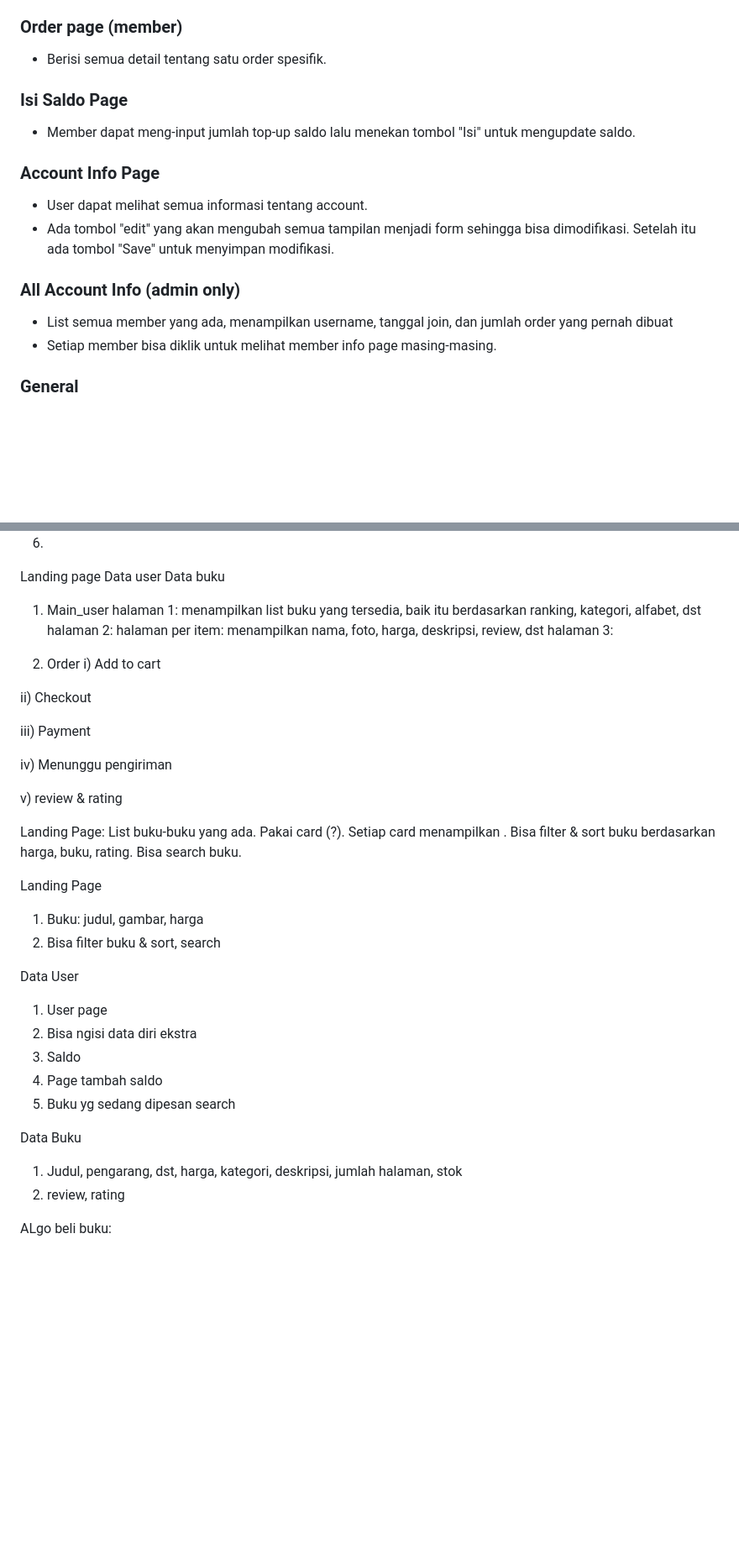
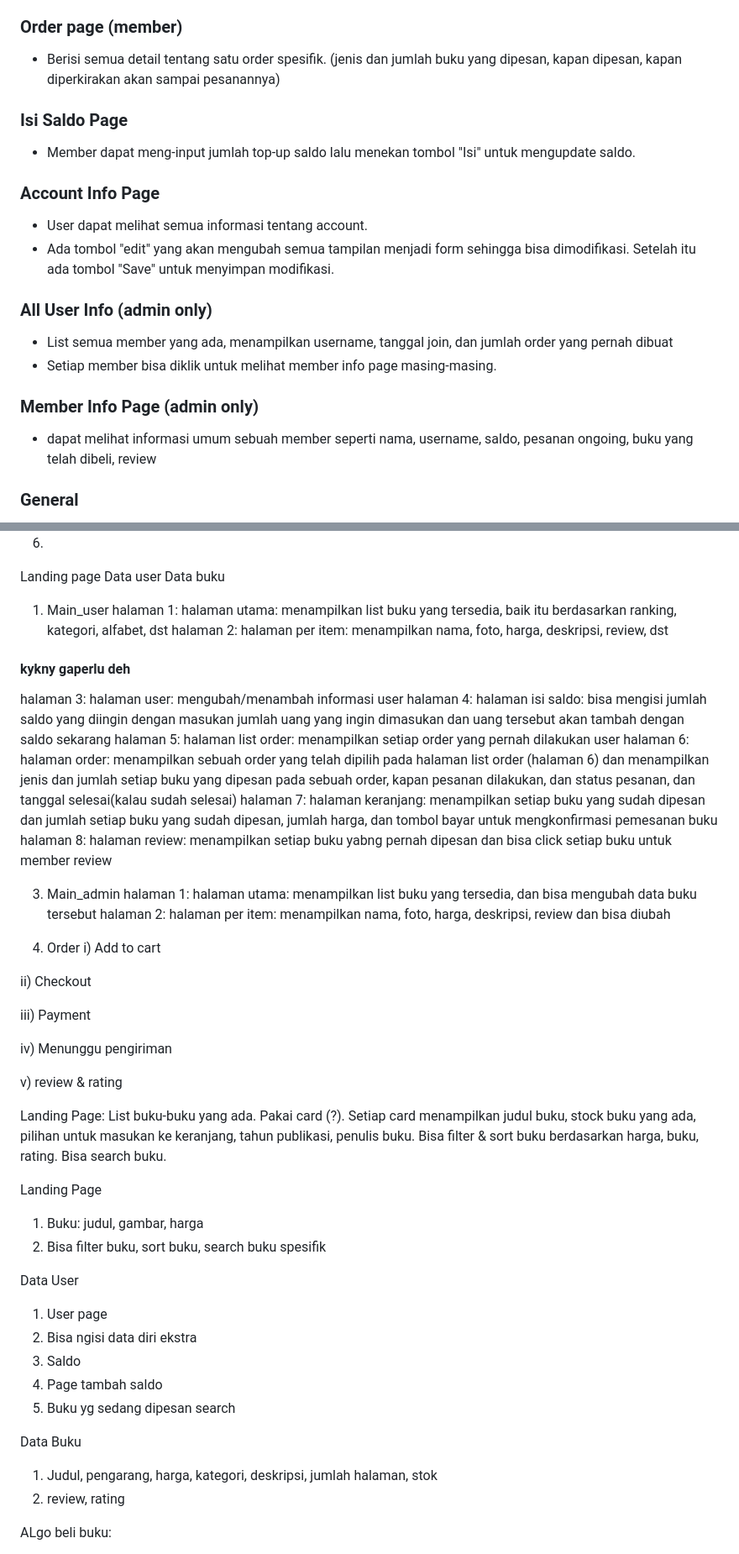
Before and after one commit to pbp-a13/pts-a13, a Markdown page: README.md, 2 parts joined by grey strips. Shown at 84% size. Drawn GitHub-style; blank space fills up the shorter version.

Commit message:
Update README.md
gw baru tambahin sedikit, trus juga ada yang mungkin gaperlu dimasukin

```diff
--- a/README.md
+++ b/README.md
@@ -130,7 +138,7 @@ Models:
   Order page (member)
 </h3>
 
-- Berisi semua detail tentang satu order spesifik.
+- Berisi semua detail tentang satu order spesifik. (jenis dan jumlah buku yang dipesan, kapan dipesan, kapan diperkirakan akan sampai pesanannya)
 
 <h3>
   Isi Saldo Page
@@ -147,11 +155,17 @@ Models:
 - Ada tombol "edit" yang akan mengubah semua tampilan menjadi form sehingga bisa dimodifikasi. Setelah itu ada tombol "Save" untuk menyimpan modifikasi.
 
 <h3>
-  All Account Info (admin only)
+  All User Info (admin only)
 </h3>
 
 - List semua member yang ada, menampilkan username, tanggal join, dan jumlah order yang pernah dibuat
 - Setiap member bisa diklik untuk melihat member info page masing-masing.
+
+<h3>
+  Member Info Page (admin only)
+</h3>
+
+- dapat melihat informasi umum sebuah member seperti nama, username, saldo, pesanan ongoing, buku yang telah dibeli, review
 
 <h3>
   General
@@ -187,12 +201,24 @@ Data buku
 
 
 1. Main_user
-halaman 1: menampilkan list buku yang tersedia, baik itu berdasarkan ranking, kategori, alfabet, dst
+halaman 1: halaman utama: menampilkan list buku yang tersedia, baik itu berdasarkan ranking, kategori, alfabet, dst
 halaman 2: halaman per item: menampilkan nama, foto, harga, deskripsi, review, dst
-halaman 3:
+
+<h4>kykny gaperlu deh</h4>
+
+halaman 3: halaman user: mengubah/menambah informasi user
+halaman 4: halaman isi saldo: bisa mengisi jumlah saldo yang diingin dengan masukan jumlah uang yang ingin dimasukan dan uang tersebut akan tambah dengan saldo sekarang
+halaman 5: halaman list order: menampilkan setiap order yang pernah dilakukan user
+halaman 6: halaman order: menampilkan sebuah order yang telah dipilih pada halaman list order (halaman 6) dan menampilkan jenis dan jumlah setiap buku yang dipesan pada sebuah order, kapan pesanan dilakukan, dan status pesanan, dan tanggal selesai(kalau sudah selesai)
+halaman 7: halaman keranjang: menampilkan setiap buku yang sudah dipesan dan jumlah setiap buku yang sudah dipesan, jumlah harga, dan tombol bayar untuk mengkonfirmasi pemesanan buku
+halaman 8: halaman review: menampilkan setiap buku yabng pernah dipesan dan bisa click setiap buku untuk member review
+
+3. Main_admin
+halaman 1: halaman utama: menampilkan list buku yang tersedia, dan bisa mengubah data buku tersebut
+halaman 2: halaman per item: menampilkan nama, foto, harga, deskripsi, review dan bisa diubah
 
 
-2. Order
+4. Order
 i) Add to cart
 
 ii) Checkout
@@ -204,11 +230,11 @@ iv) Menunggu pengiriman
 v) review & rating
 
 Landing Page:
-List buku-buku yang ada. Pakai card (?). Setiap card menampilkan . Bisa filter & sort buku berdasarkan harga, buku, rating. Bisa search buku.
+List buku-buku yang ada. Pakai card (?). Setiap card menampilkan judul buku, stock buku yang ada, pilihan untuk masukan ke keranjang, tahun publikasi, penulis buku. Bisa filter & sort buku berdasarkan harga, buku, rating. Bisa search buku.
 
 Landing Page
 1) Buku: judul, gambar, harga
-3) Bisa filter buku & sort, search
+2) Bisa filter buku, sort buku, search buku spesifik
 
 
 Data User
@@ -219,7 +245,7 @@ Data User
 5) Buku yg sedang dipesan search
 
 Data Buku
-1) Judul, pengarang, dst, harga, kategori, deskripsi, jumlah halaman, stok
+1) Judul, pengarang, harga, kategori, deskripsi, jumlah halaman, stok
 2) review, rating
 
 ALgo beli buku:
```
Also changed, not shown: other parts of README.md (+9 -1 lines).
